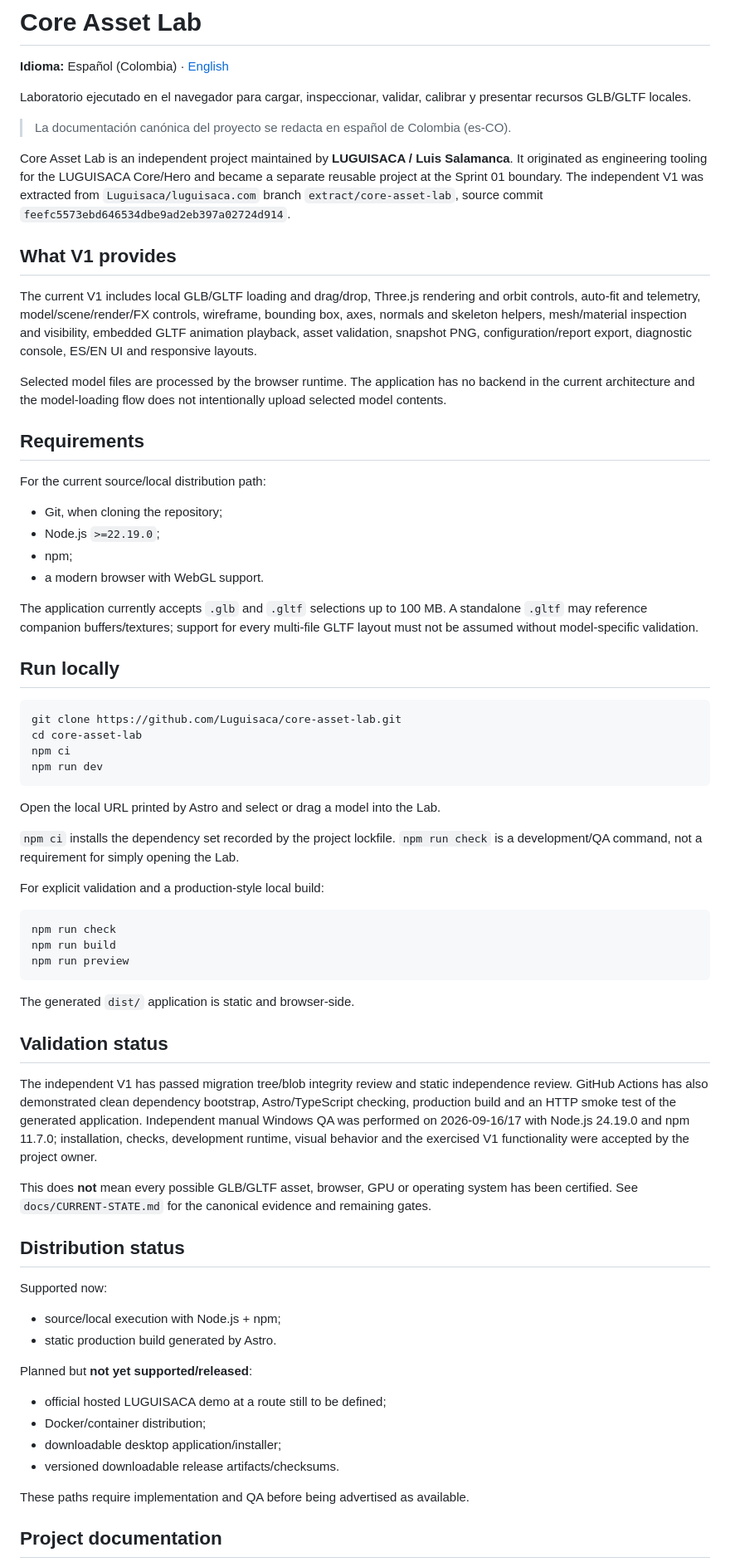
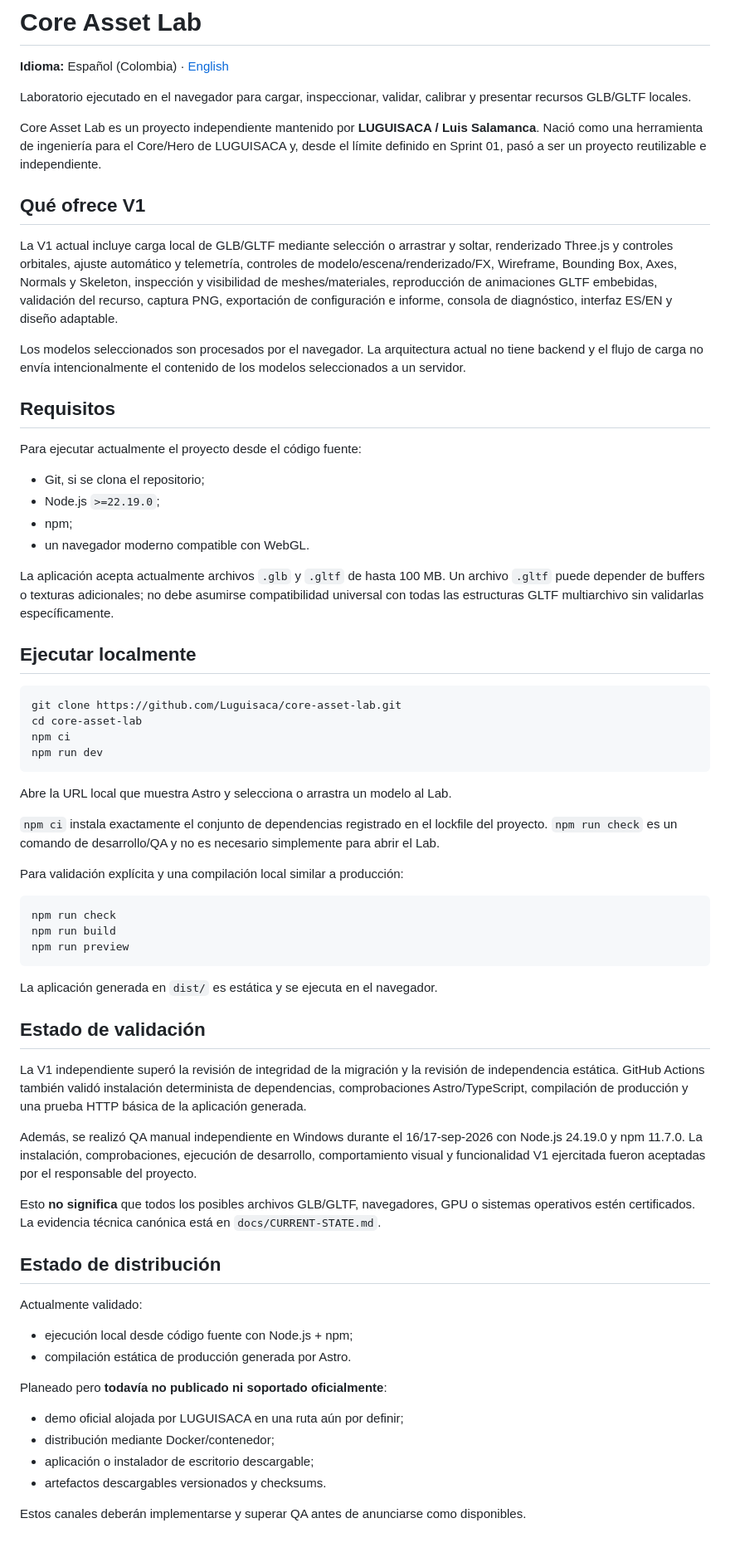
Before and after one commit to Luguisaca/core-asset-lab, a Markdown page: README.md, the part around one of its changes. Shown at 83% size. GitHub-like rendering.

Commit message:
docs: make es-CO README canonical

````diff
--- a/README.md
+++ b/README.md
@@ -4,28 +4,26 @@
 
 Laboratorio ejecutado en el navegador para cargar, inspeccionar, validar, calibrar y presentar recursos GLB/GLTF locales.
 
-> La documentación canónica del proyecto se redacta en español de Colombia (es-CO).
+Core Asset Lab es un proyecto independiente mantenido por **LUGUISACA / Luis Salamanca**. Nació como una herramienta de ingeniería para el Core/Hero de LUGUISACA y, desde el límite definido en Sprint 01, pasó a ser un proyecto reutilizable e independiente.
 
-Core Asset Lab is an independent project maintained by **LUGUISACA / Luis Salamanca**. It originated as engineering tooling for the LUGUISACA Core/Hero and became a separate reusable project at the Sprint 01 boundary. The independent V1 was extracted from `Luguisaca/luguisaca.com` branch `extract/core-asset-lab`, source commit `feefc5573ebd646534dbe9ad2eb397a02724d914`.
+## Qué ofrece V1
 
-## What V1 provides
+La V1 actual incluye carga local de GLB/GLTF mediante selección o arrastrar y soltar, renderizado Three.js y controles orbitales, ajuste automático y telemetría, controles de modelo/escena/renderizado/FX, Wireframe, Bounding Box, Axes, Normals y Skeleton, inspección y visibilidad de meshes/materiales, reproducción de animaciones GLTF embebidas, validación del recurso, captura PNG, exportación de configuración e informe, consola de diagnóstico, interfaz ES/EN y diseño adaptable.
 
-The current V1 includes local GLB/GLTF loading and drag/drop, Three.js rendering and orbit controls, auto-fit and telemetry, model/scene/render/FX controls, wireframe, bounding box, axes, normals and skeleton helpers, mesh/material inspection and visibility, embedded GLTF animation playback, asset validation, snapshot PNG, configuration/report export, diagnostic console, ES/EN UI and responsive layouts.
+Los modelos seleccionados son procesados por el navegador. La arquitectura actual no tiene backend y el flujo de carga no envía intencionalmente el contenido de los modelos seleccionados a un servidor.
 
-Selected model files are processed by the browser runtime. The application has no backend in the current architecture and the model-loading flow does not intentionally upload selected model contents.
+## Requisitos
 
-## Requirements
+Para ejecutar actualmente el proyecto desde el código fuente:
 
-For the current source/local distribution path:
-
-- Git, when cloning the repository;
+- Git, si se clona el repositorio;
 - Node.js `>=22.19.0`;
 - npm;
-- a modern browser with WebGL support.
+- un navegador moderno compatible con WebGL.
 
-The application currently accepts `.glb` and `.gltf` selections up to 100 MB. A standalone `.gltf` may reference companion buffers/textures; support for every multi-file GLTF layout must not be assumed without model-specific validation.
+La aplicación acepta actualmente archivos `.glb` y `.gltf` de hasta 100 MB. Un archivo `.gltf` puede depender de buffers o texturas adicionales; no debe asumirse compatibilidad universal con todas las estructuras GLTF multiarchivo sin validarlas específicamente.
 
-## Run locally
+## Ejecutar localmente
 
 ```bash
 git clone https://github.com/Luguisaca/core-asset-lab.git
@@ -34,11 +32,11 @@ npm ci
 npm run dev
 ```
 
-Open the local URL printed by Astro and select or drag a model into the Lab.
+Abre la URL local que muestra Astro y selecciona o arrastra un modelo al Lab.
 
-`npm ci` installs the dependency set recorded by the project lockfile. `npm run check` is a development/QA command, not a requirement for simply opening the Lab.
+`npm ci` instala exactamente el conjunto de dependencias registrado en el lockfile del proyecto. `npm run check` es un comando de desarrollo/QA y no es necesario simplemente para abrir el Lab.
 
-For explicit validation and a production-style local build:
+Para validación explícita y una compilación local similar a producción:
 
 ```bash
 npm run check
@@ -46,29 +44,29 @@ npm run build
 npm run preview
 ```
 
-The generated `dist/` application is static and browser-side.
+La aplicación generada en `dist/` es estática y se ejecuta en el navegador.
 
-## Validation status
+## Estado de validación
 
-The independent V1 has passed migration tree/blob integrity review and static independence review. GitHub Actions has also demonstrated clean dependency bootstrap, Astro/TypeScript checking, production build and an HTTP smoke test of the generated application. Independent manual Windows QA was performed on 2026-09-16/17 with Node.js 24.19.0 and npm 11.7.0; installation, checks, development runtime, visual behavior and the exercised V1 functionality were accepted by the project owner.
+La V1 independiente superó la revisión de integridad de la migración y la revisión de independencia estática. GitHub Actions también validó instalación determinista de dependencias, comprobaciones Astro/TypeScript, compilación de producción y una prueba HTTP básica de la aplicación generada.
 
-This does **not** mean every possible GLB/GLTF asset, browser, GPU or operating system has been certified. See `docs/CURRENT-STATE.md` for the canonical evidence and remaining gates.
+Además, se realizó QA manual independiente en Windows durante el 16/17-sep-2026 con Node.js 24.19.0 y npm 11.7.0. La instalación, comprobaciones, ejecución de desarrollo, comportamiento visual y funcionalidad V1 ejercitada fueron aceptadas por el responsable del proyecto.
 
-## Distribution status
+Esto **no significa** que todos los posibles archivos GLB/GLTF, navegadores, GPU o sistemas operativos estén certificados. La evidencia técnica canónica está en `docs/CURRENT-STATE.md`.
 
-Supported now:
+## Estado de distribución
 
-- source/local execution with Node.js + npm;
-- static production build generated by Astro.
+Actualmente validado:
 
-Planned but **not yet supported/released**:
+- ejecución local desde código fuente con Node.js + npm;
+- compilación estática de producción generada por Astro.
 
-- official hosted LUGUISACA demo at a route still to be defined;
-- Docker/container distribution;
-- downloadable desktop application/installer;
-- versioned downloadable release artifacts/checksums.
+Planeado pero **todavía no publicado ni soportado oficialmente**:
 
-These paths require implementation and QA before being advertised as available.
+- demo oficial alojada por LUGUISACA en una ruta aún por definir;
+- distribución mediante Docker/contenedor;
+- aplicación o instalador de escritorio descargable;
+- artefactos descargables versionados y checksums.
 
-## Project documentation
+Estos canales deberán implementarse y superar QA antes de anunciarse como disponibles.
 
````
Also changed, not shown: other parts of README.md (+30 -16 lines).
